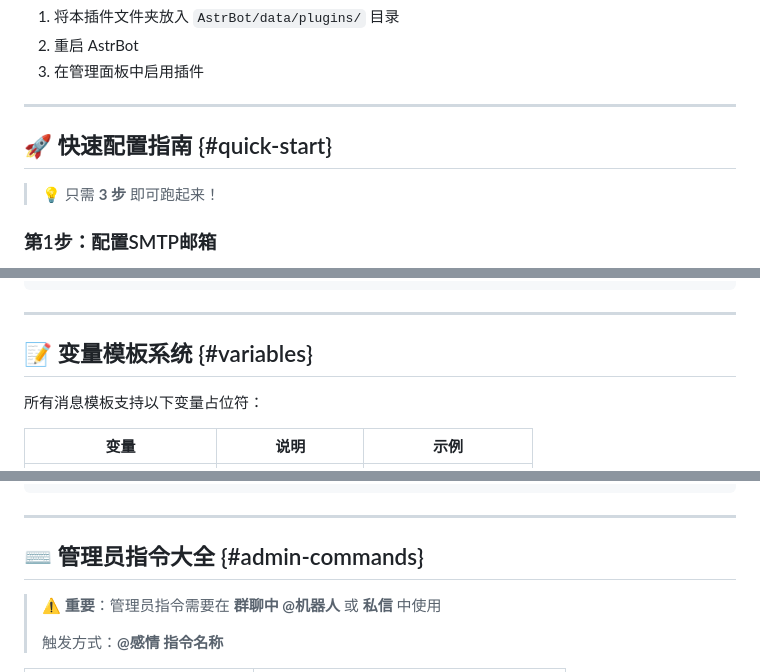
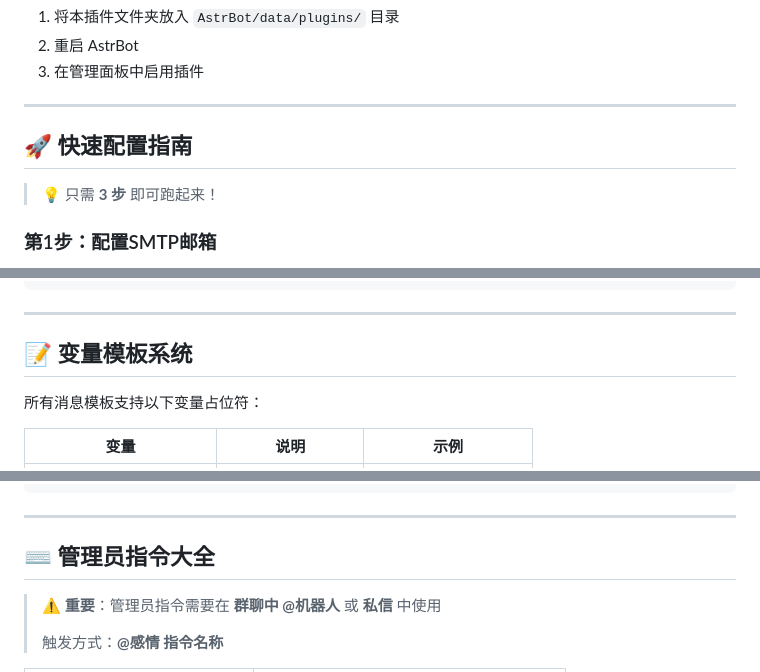
Before and after one commit to YOYOFeelings/group_verify_email_auto, a Markdown page: README.md, 3 parts joined by grey strips. Drawn GitHub-style.

```diff
--- a/README.md
+++ b/README.md
@@ -66,7 +66,7 @@
 
 ---
 
-## 🚀 快速配置指南 {#quick-start}
+## 🚀 快速配置指南
 
 > 💡 只需 **3 步** 即可跑起来！
 
@@ -276,7 +276,7 @@
 
 ---
 
-## 📝 变量模板系统 {#variables}
+## 📝 变量模板系统
 
 所有消息模板支持以下变量占位符：
 
@@ -301,7 +301,7 @@
 
 ---
 
-## ⌨️ 管理员指令大全 {#admin-commands}
+## ⌨️ 管理员指令大全
 
 > ⚠️ **重要**：管理员指令需要在 **群聊中 @机器人** 或 **私信** 中使用
 >
```
Also changed, not shown: other parts of README.md (+39 -39 lines).
